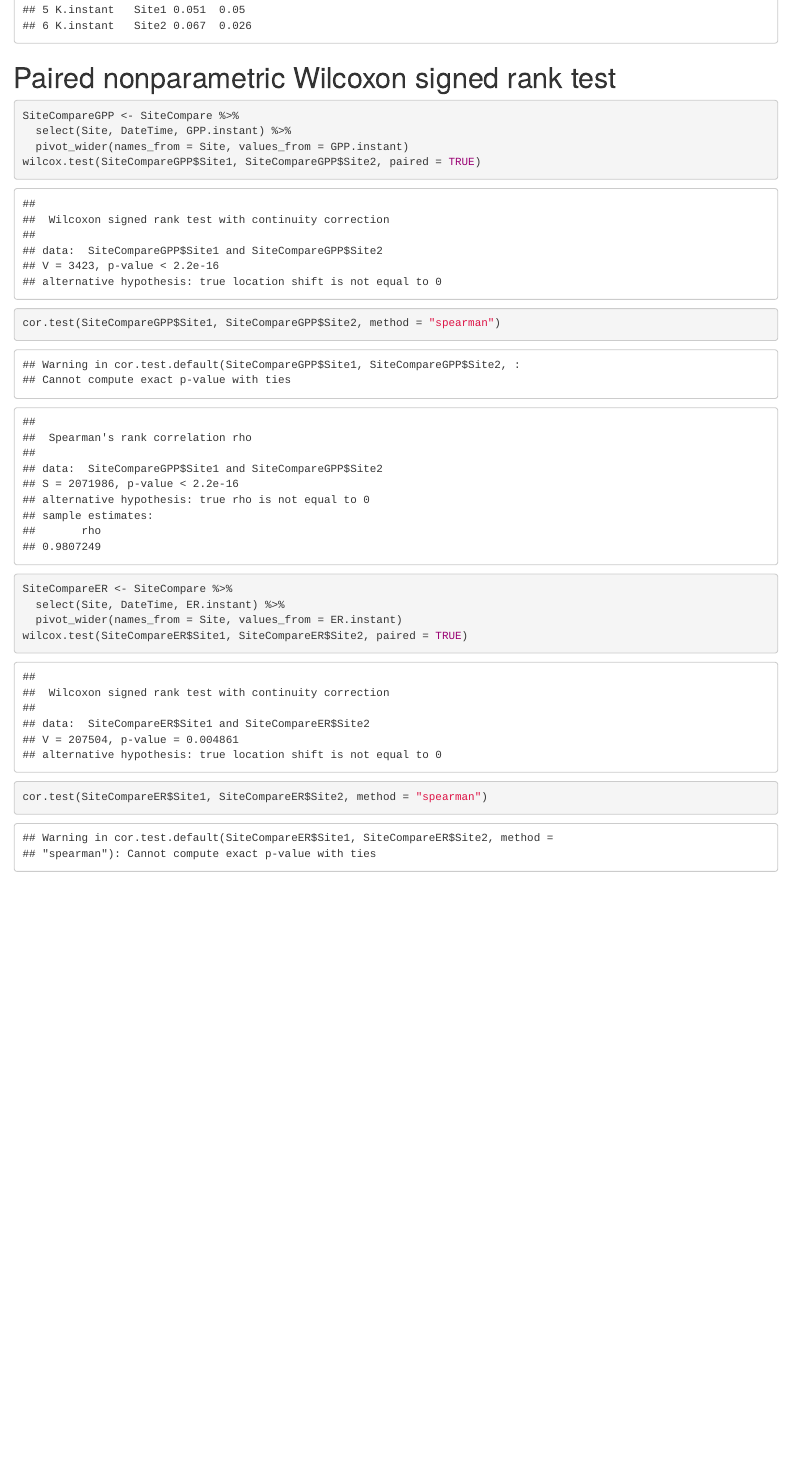
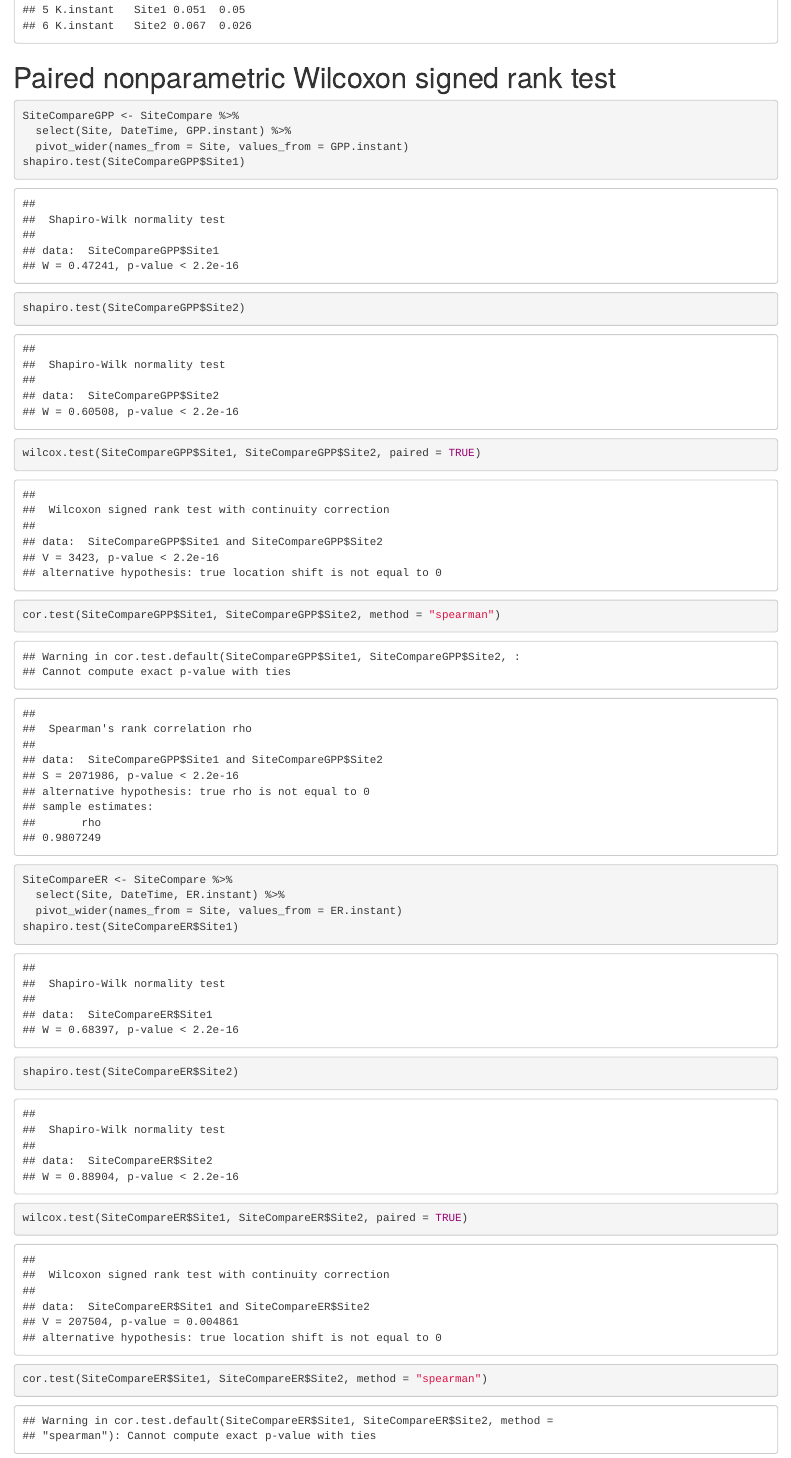
Before and after one commit to johncayers/WaterQuality, an R Markdown document (StreamMetabolism/Site_comparison_202210_Instantaneous.Rmd): the page in a window 1100 px wide, from 5660 px down. Rendered offline with R 4.5, knitr and Pandoc, with nearby package versions.

Commit message:
Final statistical tests before manuscript submission

```diff
--- a/StreamMetabolism/Site_comparison_202210_Instantaneous.Rmd
+++ b/StreamMetabolism/Site_comparison_202210_Instantaneous.Rmd
@@ -75,12 +75,16 @@ SiteCompareSummary
 SiteCompareGPP <- SiteCompare %>%
   select(Site, DateTime, GPP.instant) %>%
   pivot_wider(names_from = Site, values_from = GPP.instant)
+shapiro.test(SiteCompareGPP$Site1)
+shapiro.test(SiteCompareGPP$Site2)
 wilcox.test(SiteCompareGPP$Site1, SiteCompareGPP$Site2, paired = TRUE)
 cor.test(SiteCompareGPP$Site1, SiteCompareGPP$Site2, method = "spearman")
 
 SiteCompareER <- SiteCompare %>%
   select(Site, DateTime, ER.instant) %>%
   pivot_wider(names_from = Site, values_from = ER.instant)
+shapiro.test(SiteCompareER$Site1)
+shapiro.test(SiteCompareER$Site2)
 wilcox.test(SiteCompareER$Site1, SiteCompareER$Site2, paired = TRUE)
 cor.test(SiteCompareER$Site1, SiteCompareER$Site2, method = "spearman")
 
```
Also changed, not shown: StreamMetabolism/Site_comparison_202210_Instantaneous.Rmd (2 more changed lines).
